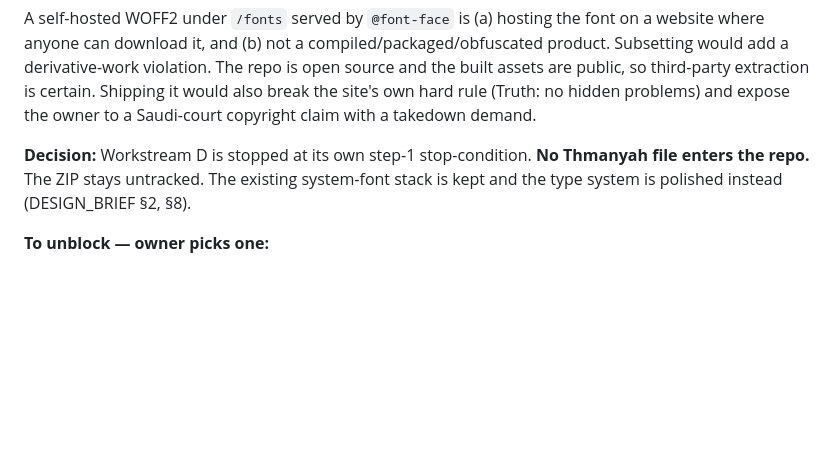
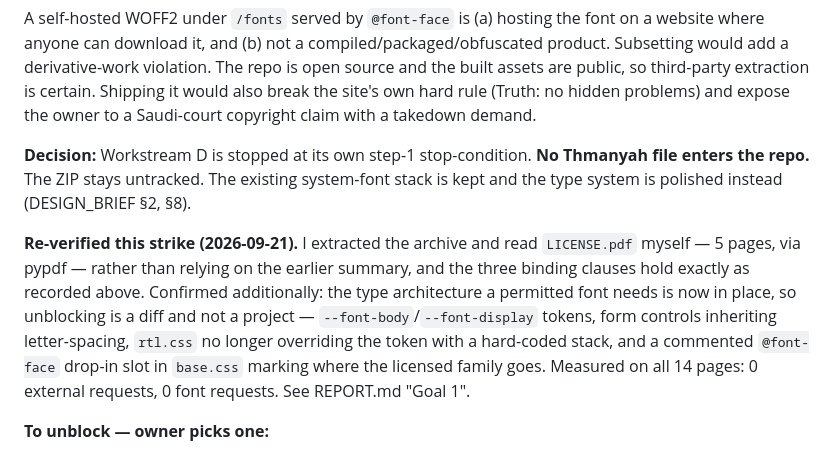
Before and after one commit to p00pz/browserimageeditor.online, a Markdown page: BLOCKED.md, the part around the change. GitHub-like rendering; blank space fills up the shorter version.

```diff
--- a/BLOCKED.md
+++ b/BLOCKED.md
@@ -43,6 +43,15 @@ owner to a Saudi-court copyright claim with a takedown demand.
 file enters the repo.** The ZIP stays untracked. The existing system-font stack is
 kept and the type system is polished instead (DESIGN_BRIEF §2, §8).
 
+**Re-verified this strike (2026-09-21).** I extracted the archive and read `LICENSE.pdf`
+myself — 5 pages, via pypdf — rather than relying on the earlier summary, and the three
+binding clauses hold exactly as recorded above. Confirmed additionally: the type
+architecture a permitted font needs is now in place, so unblocking is a diff and not a
+project — `--font-body`/`--font-display` tokens, form controls inheriting letter-spacing,
+`rtl.css` no longer overriding the token with a hard-coded stack, and a commented
+`@font-face` drop-in slot in `base.css` marking where the licensed family goes. Measured
+on all 14 pages: 0 external requests, 0 font requests. See REPORT.md "Goal 1".
+
 **To unblock — owner picks one:**
 
 1. Obtain a **written web-embedding exception** from `ask@thmanyah.com` (the address
```
Also changed, not shown: REPORT.md (added, +238 -0 lines).
